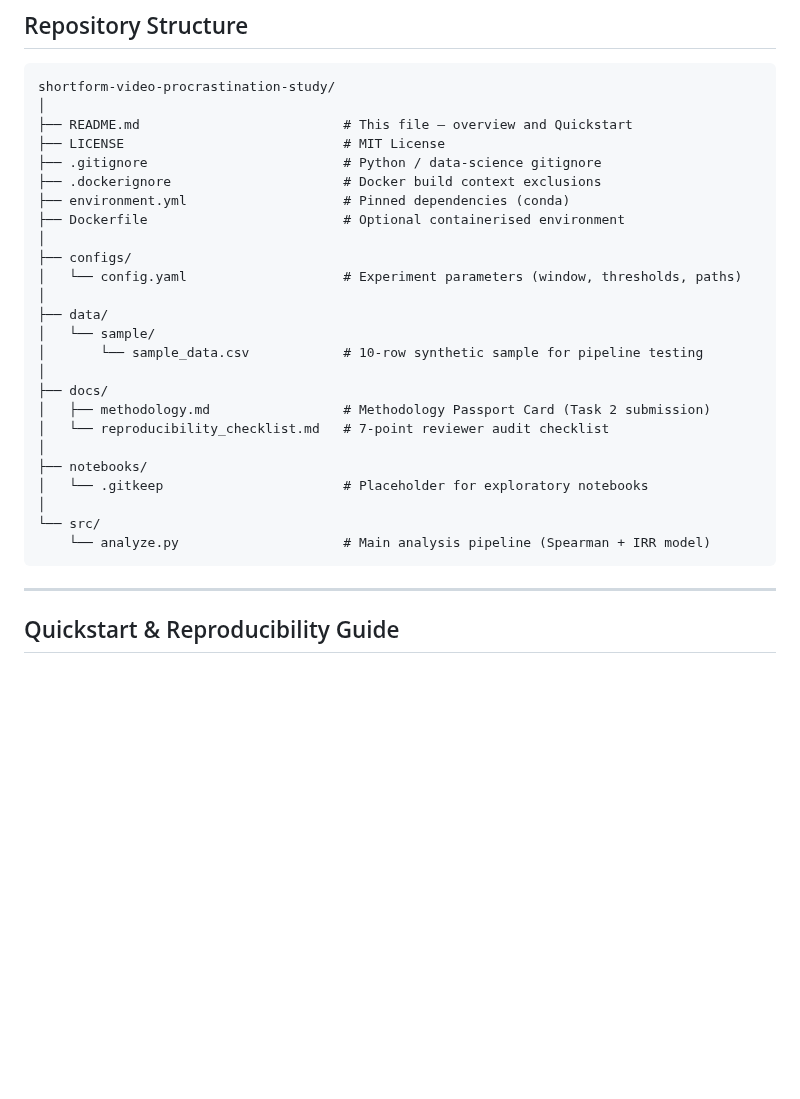
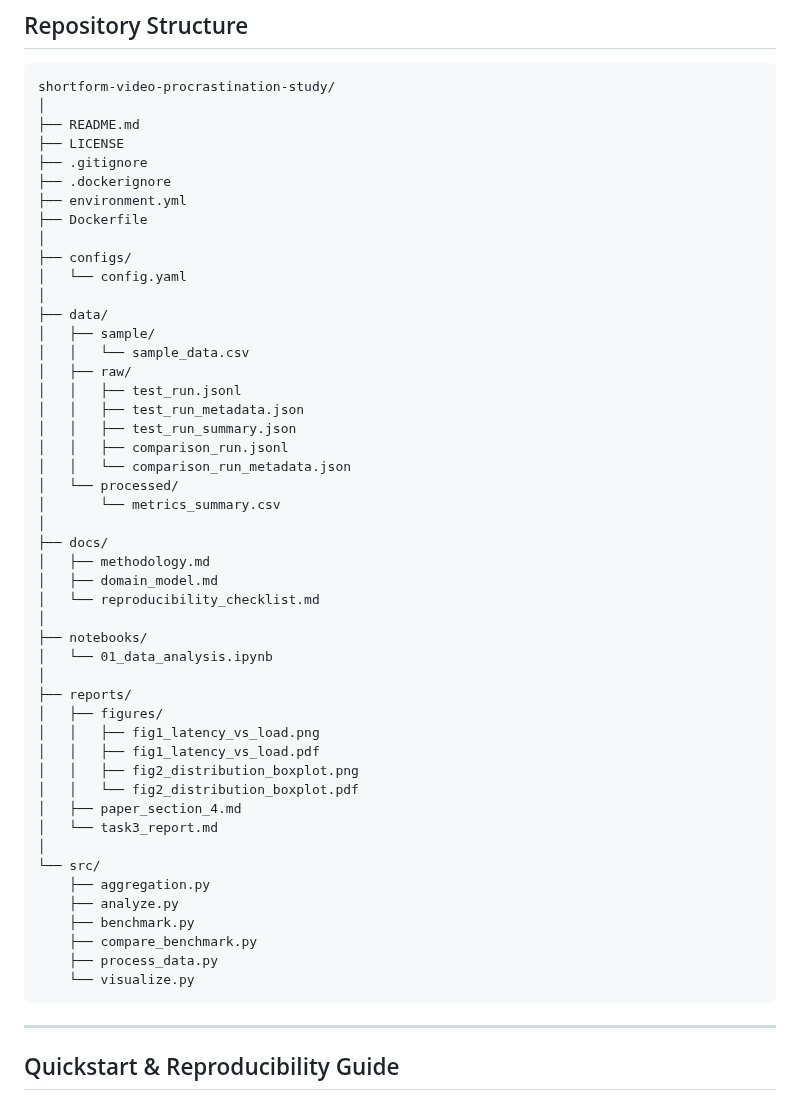
Before and after one commit to nuraiaben-dev/shortform-video-procrastination-study, a Markdown page: README.md, the part around the change. Drawn GitHub-style; blank space fills up the shorter version.

Commit message:
Revise README to reflect updated project structure
Updated the directory structure and added new files for raw data, reports, and notebooks.

````diff
--- a/README.md
+++ b/README.md
@@ -59,29 +59,52 @@ This repository contains the research protocol, methodology passport card, and r
 ```
 shortform-video-procrastination-study/
 │
-├── README.md                          # This file — overview and Quickstart
-├── LICENSE                            # MIT License
-├── .gitignore                         # Python / data-science gitignore
-├── .dockerignore                      # Docker build context exclusions
-├── environment.yml                    # Pinned dependencies (conda)
-├── Dockerfile                         # Optional containerised environment
+├── README.md
+├── LICENSE
+├── .gitignore
+├── .dockerignore
+├── environment.yml
+├── Dockerfile
 │
 ├── configs/
-│   └── config.yaml                    # Experiment parameters (window, thresholds, paths)
+│   └── config.yaml
 │
 ├── data/
-│   └── sample/
-│       └── sample_data.csv            # 10-row synthetic sample for pipeline testing
+│   ├── sample/
+│   │   └── sample_data.csv
+│   ├── raw/
+│   │   ├── test_run.jsonl
+│   │   ├── test_run_metadata.json
+│   │   ├── test_run_summary.json
+│   │   ├── comparison_run.jsonl
+│   │   └── comparison_run_metadata.json
+│   └── processed/
+│       └── metrics_summary.csv
 │
 ├── docs/
-│   ├── methodology.md                 # Methodology Passport Card (Task 2 submission)
-│   └── reproducibility_checklist.md   # 7-point reviewer audit checklist
+│   ├── methodology.md
+│   ├── domain_model.md
+│   └── reproducibility_checklist.md
 │
 ├── notebooks/
-│   └── .gitkeep                       # Placeholder for exploratory notebooks
+│   └── 01_data_analysis.ipynb
+│
+├── reports/
+│   ├── figures/
+│   │   ├── fig1_latency_vs_load.png
+│   │   ├── fig1_latency_vs_load.pdf
+│   │   ├── fig2_distribution_boxplot.png
+│   │   └── fig2_distribution_boxplot.pdf
+│   ├── paper_section_4.md
+│   └── task3_report.md
 │
 └── src/
-    └── analyze.py                     # Main analysis pipeline (Spearman + IRR model)
+    ├── aggregation.py
+    ├── analyze.py
+    ├── benchmark.py
+    ├── compare_benchmark.py
+    ├── process_data.py
+    └── visualize.py
 ```
 
 ---
````
